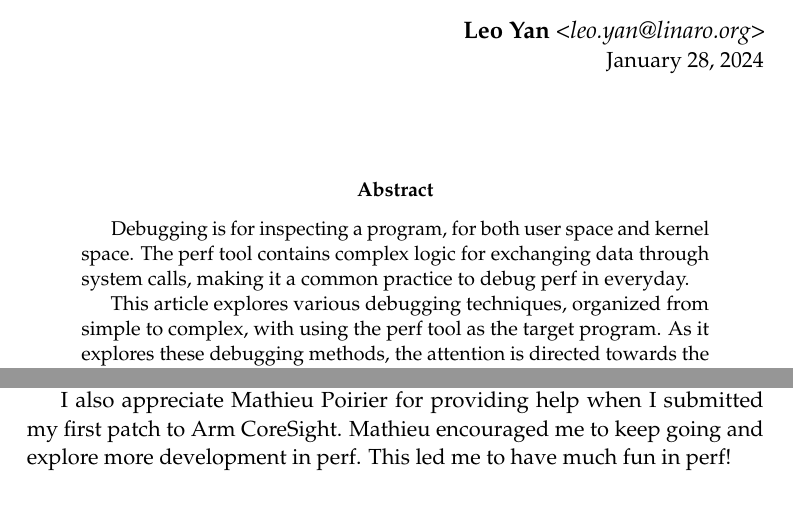
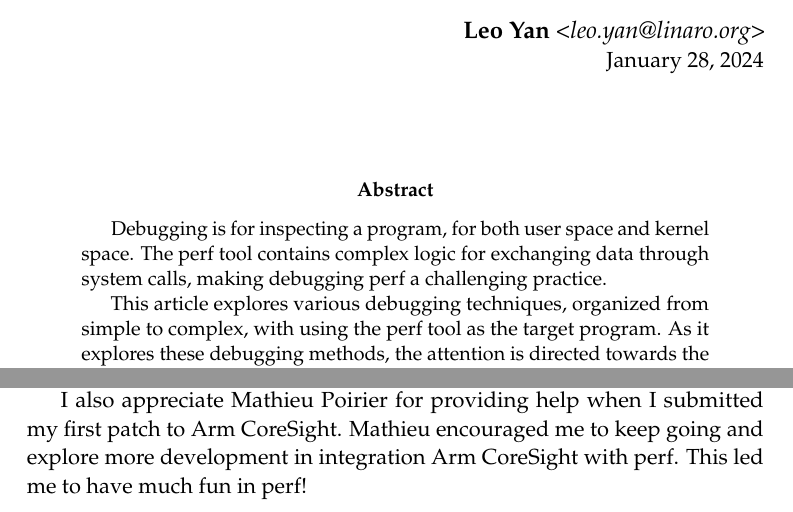
Before and after one commit to Leo-Yan/write_plan, a LaTeX document (how_to_use_perf_to_debug_perf/how_to_use_perf_to_debug_perf.tex): two parts of pages 1 and 19 of 19, joined at a grey line, cut so that both start at the same text. Compiled offline with pdfLaTeX.

Commit message:
Minor improvements
Signed-off-by: Leo Yan <leo.yan@linaro.org>

```diff
--- a/how_to_use_perf_to_debug_perf/how_to_use_perf_to_debug_perf.tex
+++ b/how_to_use_perf_to_debug_perf/how_to_use_perf_to_debug_perf.tex
@@ -84,7 +84,7 @@
 \begin{abstract}
 Debugging is for inspecting a program, for both user space and kernel space.
 The perf tool contains complex logic for exchanging data through system calls,
-making it a common practice to debug perf in everyday.
+making debugging perf a challenging practice.
 
 This article explores various debugging techniques, organized from simple to
 complex, with using the perf tool as the target program. As it explores these
@@ -1364,6 +1364,7 @@ insights I learned in my conversations with Daniel.
 
 I also appreciate Mathieu Poirier for providing help when I submitted my first
 patch to Arm CoreSight. Mathieu encouraged me to keep going and explore more
-development in perf. This led me to have much fun in perf!
+development in integration Arm CoreSight with perf. This led me to have much
+fun in perf!
 
 \end{document}
```
Also changed, not shown: how_to_use_perf_to_debug_perf/how_to_use_perf_to_debug_perf.pdf.
